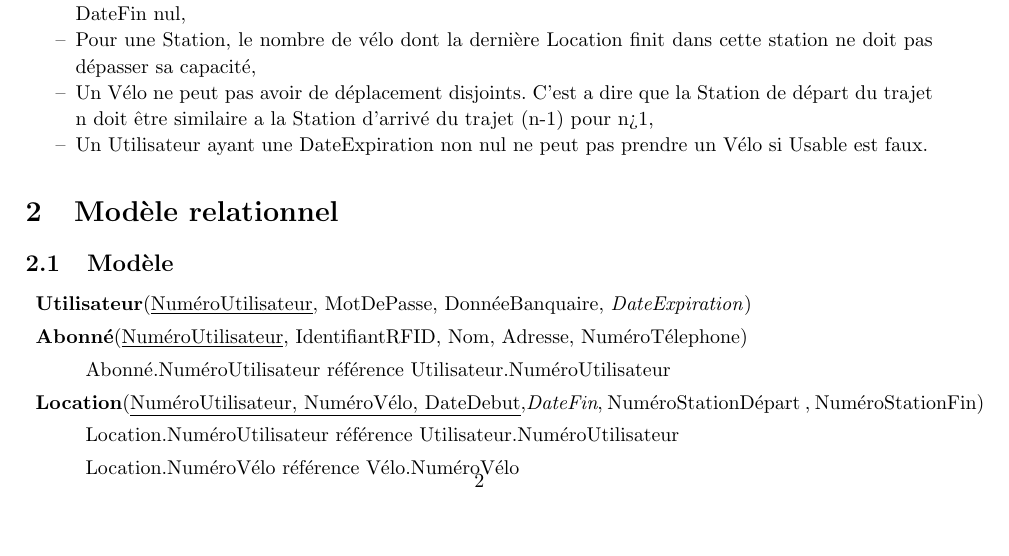
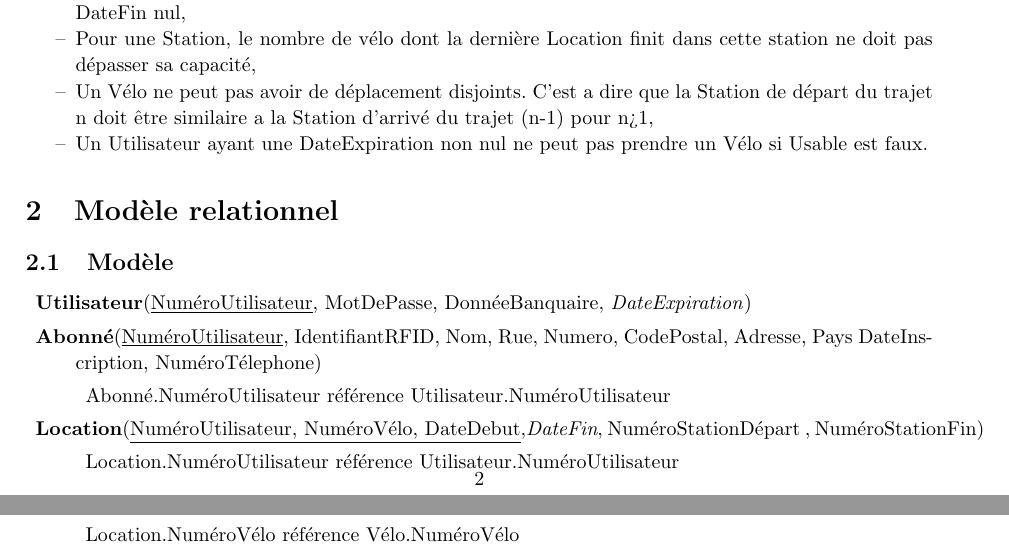
Before and after one commit to PierreGe/db-project, a LaTeX document (rapport/part2/rapport-part2.tex): part of page 3 of 6 before the commit and two parts of pages 3 and 4 of 6 after it, the two joined at a grey line, cut so that both start at the same text, the shorter picture padded with empty space. The pictures show the PDF file rapport/part2/rapport-part2.pdf that the author committed with the source.

Commit message:
[fix] update  modèle relationnel

```diff
--- a/rapport/part2/rapport-part2.tex
+++ b/rapport/part2/rapport-part2.tex
@@ -90,7 +90,7 @@ Les contraintes sont les suivantes :
 \begin{description}
 \item[] \textbf{Utilisateur}(\underline{NuméroUtilisateur}, MotDePasse, DonnéeBanquaire, \textit{DateExpiration})
 
-\item[] \textbf{Abonné}(\underline{NuméroUtilisateur}, IdentifiantRFID, Nom, Adresse, NuméroTélephone)
+\item[] \textbf{Abonné}(\underline{NuméroUtilisateur}, IdentifiantRFID, Nom, Rue, Numero, CodePostal, Adresse, Pays DateInscription, NuméroTélephone)
 	\begin{description}
 	\item[] Abonné.NuméroUtilisateur référence Utilisateur.NuméroUtilisateur
 	\end{description}
```
Also changed, not shown: rapport/part2/rapport-part2.pdf.
